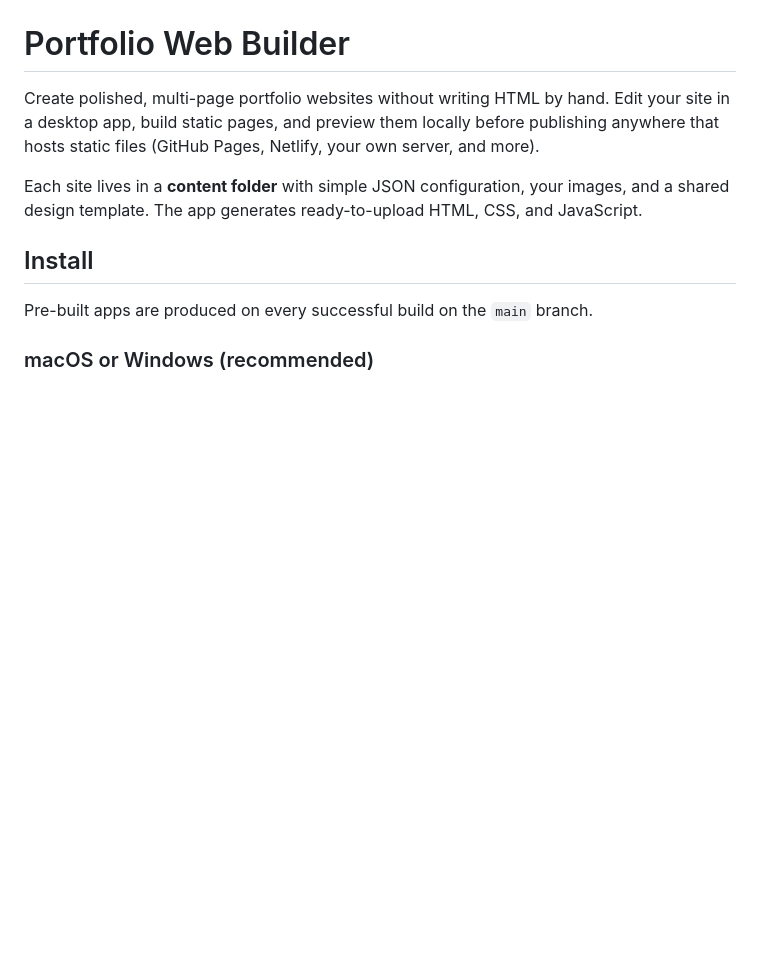
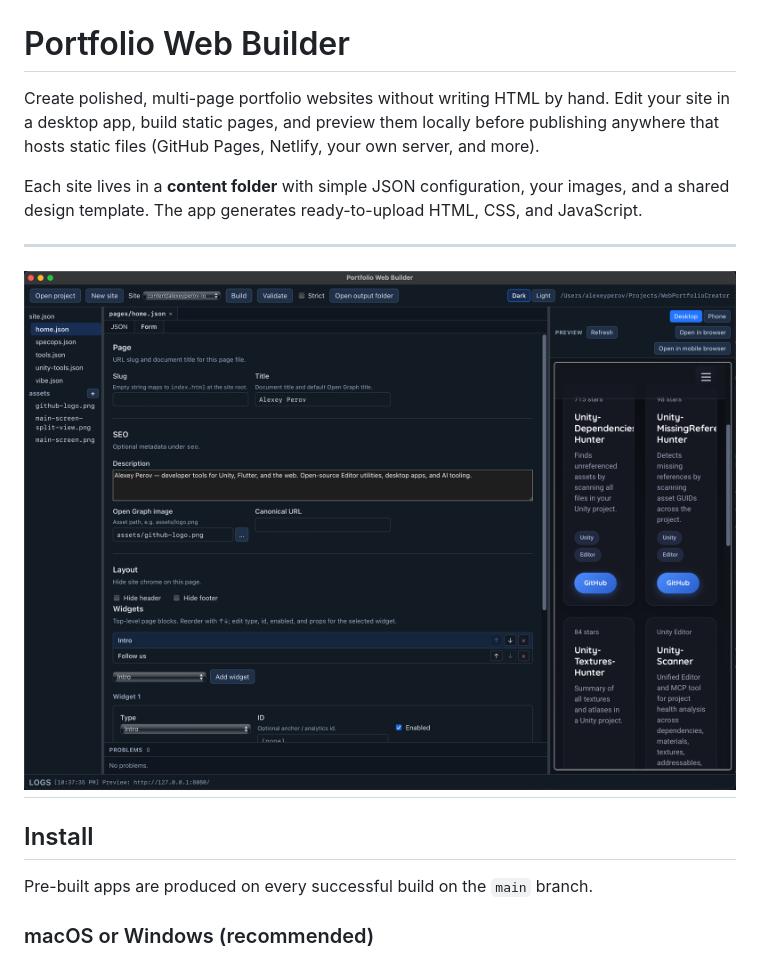
Before and after one commit to AlexeyPerov/WebPortfolioBuilder, a Markdown page: README.md, the part around the change. GitHub-like rendering; pictures changed too: Screenshots/web-portfolio-main.png (added); blank space fills up the shorter version.

```diff
--- a/README.md
+++ b/README.md
@@ -3,6 +3,10 @@
 Create polished, multi-page portfolio websites without writing HTML by hand. Edit your site in a desktop app, build static pages, and preview them locally before publishing anywhere that hosts static files (GitHub Pages, Netlify, your own server, and more).
 
 Each site lives in a **content folder** with simple JSON configuration, your images, and a shared design template. The app generates ready-to-upload HTML, CSS, and JavaScript.
+
+---
+![WebPortfolioBuilder-main-screen](Screenshots/web-portfolio-main.png)
+---
 
 ## Install
 
```
